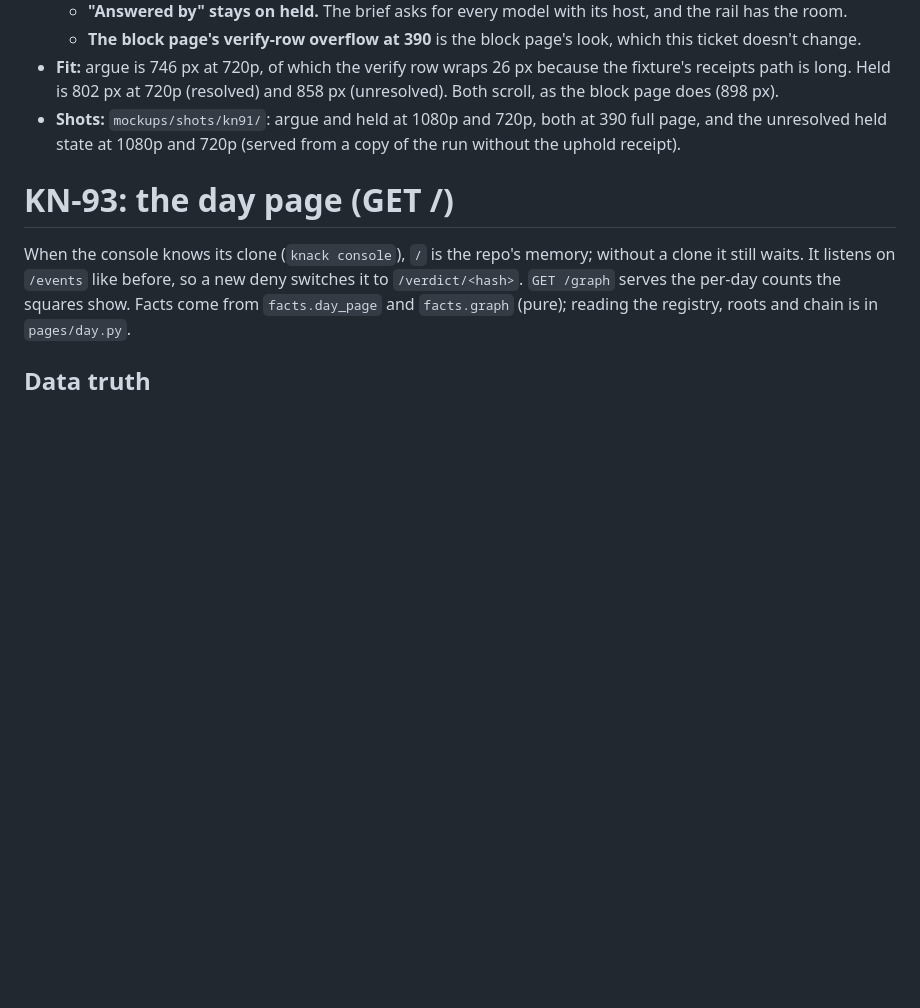
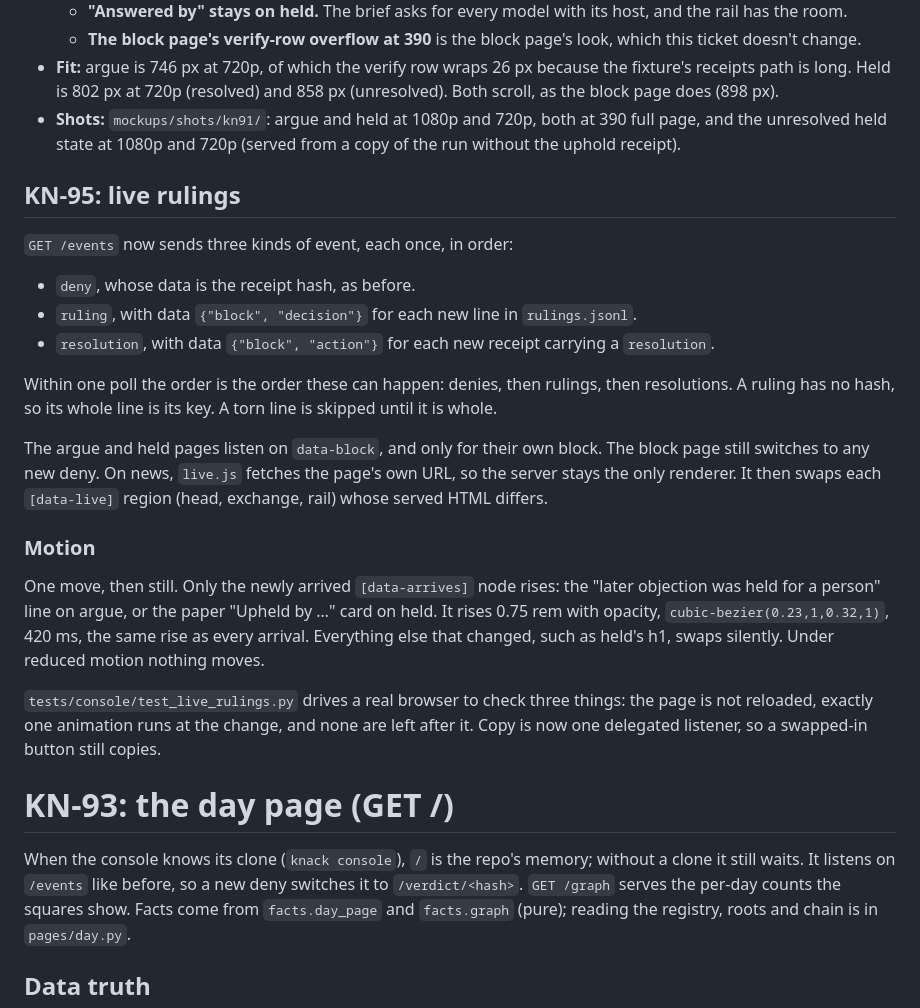
Before and after one commit to vedntzz/Knack, a Markdown page: knack/console/NOTES.md, the part around the change. Drawn GitHub-style; blank space fills up the shorter version.

Commit message:
KN-95: notes on the event kinds, their order and the one move

```diff
--- a/knack/console/NOTES.md
+++ b/knack/console/NOTES.md
@@ -145,6 +145,21 @@ One card rises per beat (0.75 rem, opacity, `cubic-bezier(0.23,1,0.32,1)`, 420 m
 - **Fit:** argue is 746 px at 720p, of which the verify row wraps 26 px because the fixture's receipts path is long. Held is 802 px at 720p (resolved) and 858 px (unresolved). Both scroll, as the block page does (898 px).
 - **Shots:** `mockups/shots/kn91/`: argue and held at 1080p and 720p, both at 390 full page, and the unresolved held state at 1080p and 720p (served from a copy of the run without the uphold receipt).
 
+## KN-95: live rulings
+`GET /events` now sends three kinds of event, each once, in order:
+- `deny`, whose data is the receipt hash, as before.
+- `ruling`, with data `{"block", "decision"}` for each new line in `rulings.jsonl`.
+- `resolution`, with data `{"block", "action"}` for each new receipt carrying a `resolution`.
+
+Within one poll the order is the order these can happen: denies, then rulings, then resolutions. A ruling has no hash, so its whole line is its key. A torn line is skipped until it is whole.
+
+The argue and held pages listen on `data-block`, and only for their own block. The block page still switches to any new deny. On news, `live.js` fetches the page's own URL, so the server stays the only renderer. It then swaps each `[data-live]` region (head, exchange, rail) whose served HTML differs.
+
+### Motion
+One move, then still. Only the newly arrived `[data-arrives]` node rises: the "later objection was held for a person" line on argue, or the paper "Upheld by …" card on held. It rises 0.75 rem with opacity, `cubic-bezier(0.23,1,0.32,1)`, 420 ms, the same rise as every arrival. Everything else that changed, such as held's h1, swaps silently. Under reduced motion nothing moves.
+
+`tests/console/test_live_rulings.py` drives a real browser to check three things: the page is not reloaded, exactly one animation runs at the change, and none are left after it. Copy is now one delegated listener, so a swapped-in button still copies.
+
 # KN-93: the day page (GET /)
 When the console knows its clone (`knack console`), `/` is the repo's memory; without a clone it still waits. It listens on `/events` like before, so a new deny switches it to `/verdict/<hash>`. `GET /graph` serves the per-day counts the squares show. Facts come from `facts.day_page` and `facts.graph` (pure); reading the registry, roots and chain is in `pages/day.py`.
 
```
